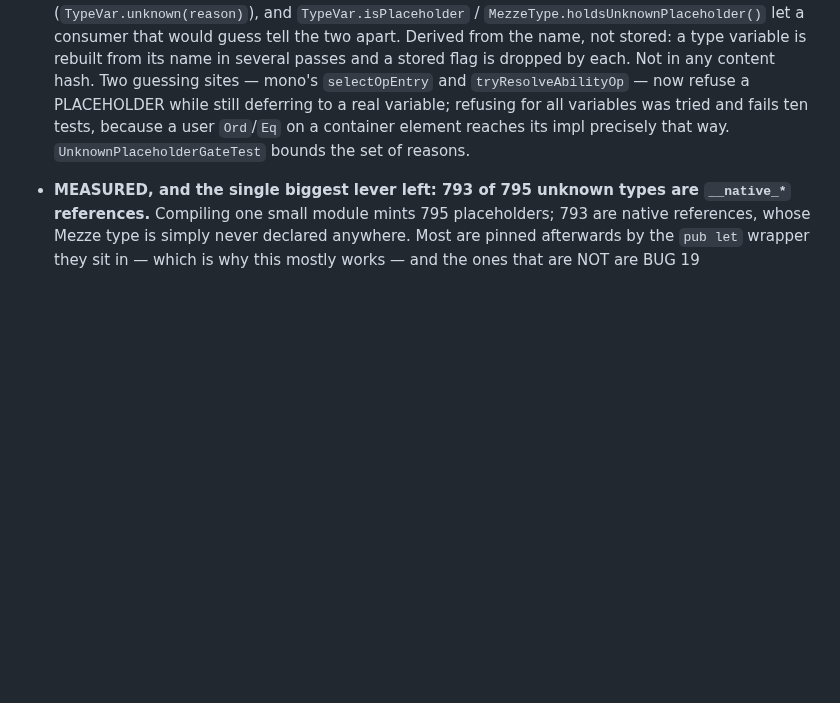
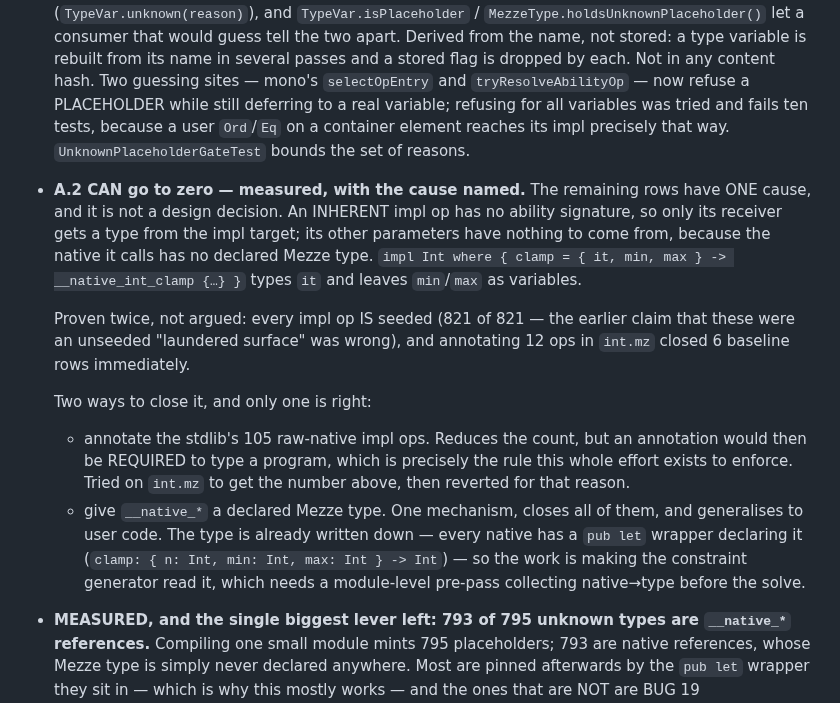
Before and after one commit to mezze-lang/mezze, a Markdown page: planned_features/known-bugs.md, the part around the change. Drawn GitHub-style; blank space fills up the shorter version.

Commit message:
docs(a2): the remaining rows have one cause, and it is not a design decision
Co-Authored-By: Claude Opus 5 (1M context) <noreply@anthropic.com>
Claude-Session: https://claude.ai/code/session_01JGsH5AHZujxBwWJyC2Q7bf

```diff
--- a/planned_features/known-bugs.md
+++ b/planned_features/known-bugs.md
@@ -1865,6 +1865,28 @@ Track 2 — elaborate once (~7–9 weeks, each phase mergeable behind a flag)
   real variable; refusing for all variables was tried and fails ten tests, because
   a user `Ord`/`Eq` on a container element reaches its impl precisely that way.
   `UnknownPlaceholderGateTest` bounds the set of reasons.
+- **A.2 CAN go to zero — measured, with the cause named.** The remaining rows have
+  ONE cause, and it is not a design decision. An INHERENT impl op has no ability
+  signature, so only its receiver gets a type from the impl target; its other
+  parameters have nothing to come from, because the native it calls has no declared
+  Mezze type. `impl Int where { clamp = { it, min, max } -> __native_int_clamp {…} }`
+  types `it` and leaves `min`/`max` as variables.
+
+  Proven twice, not argued: every impl op IS seeded (821 of 821 — the earlier
+  claim that these were an unseeded "laundered surface" was wrong), and annotating
+  12 ops in `int.mz` closed 6 baseline rows immediately.
+
+  Two ways to close it, and only one is right:
+  - annotate the stdlib's 105 raw-native impl ops. Reduces the count, but an
+    annotation would then be REQUIRED to type a program, which is precisely the
+    rule this whole effort exists to enforce. Tried on `int.mz` to get the number
+    above, then reverted for that reason.
+  - give `__native_*` a declared Mezze type. One mechanism, closes all of them, and
+    generalises to user code. The type is already written down — every native has a
+    `pub let` wrapper declaring it (`clamp: { n: Int, min: Int, max: Int } -> Int`)
+    — so the work is making the constraint generator read it, which needs a
+    module-level pre-pass collecting native→type before the solve.
+
 - **MEASURED, and the single biggest lever left: 793 of 795 unknown types are
   `__native_*` references.** Compiling one small module mints 795 placeholders;
   793 are native references, whose Mezze type is simply never declared anywhere.
```
